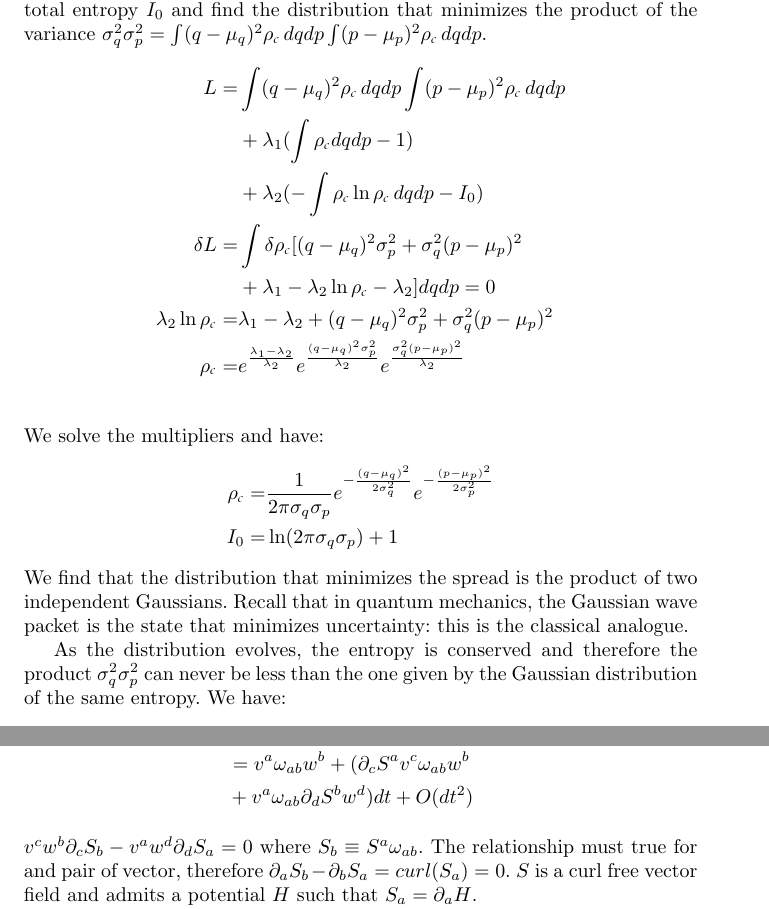
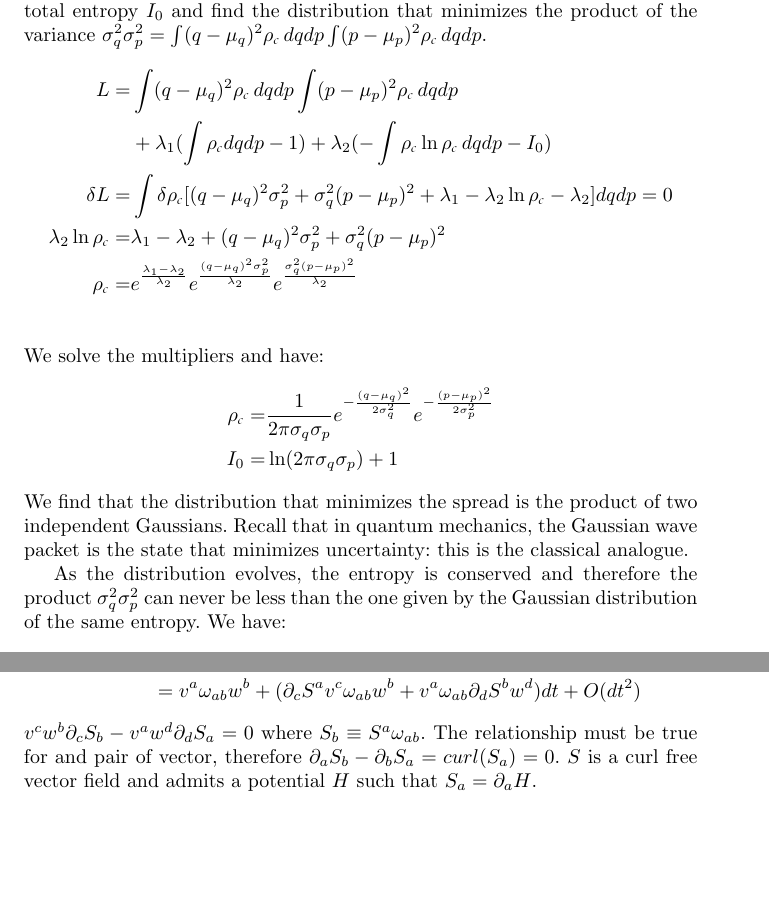
Before and after one commit to gcarcassi/physics, a LaTeX paper (2015CompleteDerivation/completeDerivation.tex): two parts of pages 57 and 84 of 86, joined at a grey line, cut so that both start at the same text, the shorter picture padded with empty space. Compiled offline with pdfLaTeX.

Commit message:
Some equations can now fit in one line

```diff
--- a/2015CompleteDerivation/completeDerivation.tex
+++ b/2015CompleteDerivation/completeDerivation.tex
@@ -1028,9 +1027,8 @@ As the state evolves into its final state, the amount of material remains the sa
 We now ask the following question: once we fix the entropy, what is the relationship between the spread of the marginal distributions along $q$ and $p$? Using Lagrange multipliers, we fix the total amount of material to $1$ and the total entropy $I_0$ and find the distribution that minimizes the product of the variance $\sigma_q^2 \sigma_p^2 = \int (q-\mu_q)^2 \rho_{\mathcal{c}} \, dqdp \int (p-\mu_p)^2 \rho_{\mathcal{c}} \, dqdp$.
 \begin{align*}
 L = &\int (q-\mu_q)^2 \rho_{\mathcal{c}} \, dqdp \int (p-\mu_p)^2 \rho_{\mathcal{c}} \, dqdp \\
-&+ \lambda_1(\int \rho_{\mathcal{c}} dqdp - 1)\\
-&+ \lambda_2(- \int \rho_{\mathcal{c}} \ln \rho_{\mathcal{c}} \, dqdp - I_0)\\
-\delta L = &\int \delta \rho_{\mathcal{c}} [(q-\mu_q)^2 \sigma_p^2 + \sigma_q^2 (p-\mu_p)^2 \\ &+ \lambda_1 - \lambda_2 \ln \rho_{\mathcal{c}} - \lambda_2 ] dqdp = 0 \\
+&+ \lambda_1(\int \rho_{\mathcal{c}} dqdp - 1) + \lambda_2(- \int \rho_{\mathcal{c}} \ln \rho_{\mathcal{c}} \, dqdp - I_0)\\
+\delta L = &\int \delta \rho_{\mathcal{c}} [(q-\mu_q)^2 \sigma_p^2 + \sigma_q^2 (p-\mu_p)^2 + \lambda_1 - \lambda_2 \ln \rho_{\mathcal{c}} - \lambda_2 ] dqdp = 0 \\
 \lambda_2 \ln \rho_{\mathcal{c}} = &\lambda_1 - \lambda_2 + (q-\mu_q)^2 \sigma_p^2 + \sigma_q^2 (p-\mu_p)^2 \\
 \rho_{\mathcal{c}} = &e^{\frac{\lambda_1 - \lambda_2}{\lambda_2}}e^{\frac{(q-\mu_q)^2 \sigma_p^2}{\lambda_2}}e^{\frac{\sigma_q^2 (p-\mu_p)^2}{\lambda_2}}\\
 \end{align*}
@@ -1492,10 +1490,9 @@ In this section we include mathematical demonstration in support of the physical
 	\begin{align*}
 	v^{a} \omega_{ab} w^{b} &= v'^{a} \omega_{ab} w'^{b}  \\
 	&= (v^{a} + \partial_{c} S^{a} v^{c} dt) \omega_{ab} ( w^{b} + \partial_{d} S^{b} w^{d} dt) \\
-	&= v^{a} \omega_{ab} w^{b} + (\partial_{c} S^{a} v^{c} \omega_{ab} w^{b} \\
-	&+ v^{a} \omega_{ab} \partial_{d} S^{b} w^{d}) dt + O(dt^2)
+	&= v^{a} \omega_{ab} w^{b} + (\partial_{c} S^{a} v^{c} \omega_{ab} w^{b} + v^{a} \omega_{ab} \partial_{d} S^{b} w^{d}) dt + O(dt^2)
 	\end{align*}
-	$v^{c} w^{b} \partial_{c} S_{b} - v^{a} w^{d} \partial_{d} S_{a} = 0$ where $S_{b} \equiv S^{a} \omega_{ab}$. The relationship must true for and pair of vector, therefore $\partial_{a} S_{b} - \partial_{b} S_{a} = curl(S_{a}) = 0$. $S$ is a curl free vector field and admits a potential $H$ such that $S_{a} = \partial_{a}H$.
+	$v^{c} w^{b} \partial_{c} S_{b} - v^{a} w^{d} \partial_{d} S_{a} = 0$ where $S_{b} \equiv S^{a} \omega_{ab}$. The relationship must be true for and pair of vector, therefore $\partial_{a} S_{b} - \partial_{b} S_{a} = curl(S_{a}) = 0$. $S$ is a curl free vector field and admits a potential $H$ such that $S_{a} = \partial_{a}H$.
 
 	We claim $H \in C^2(M, \mathbb{R})$. $S$ is differentiable as it is the displacement of a symplectomorphism. The derivatives of $H$ are differentiable as $S_{a} = \partial_{a}H$. $H$ is twice differentiable.
 \end{proof}
```
Also changed, not shown: 2015CompleteDerivation/completeDerivation.tex (3 more changed lines).
